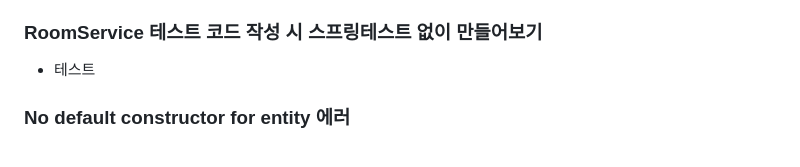
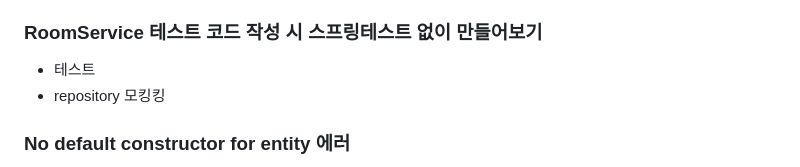
Before and after one commit to hongseungjae/chat-service, a Markdown page: README.md, the part around one of its changes. Drawn GitHub-style.

```diff
--- a/README.md
+++ b/README.md
@@ -35,6 +35,7 @@ Member - Participant - Room 과 같은 관계로 풀어낼 수 있습니다.
 
 ### RoomService 테스트 코드 작성 시 스프링테스트 없이 만들어보기
 * 테스트
+* repository 모킹킹
 
 ### No default constructor for entity 에러
 * 엔티티에 기본 생성자가 없다는 에러이다.
```
Also changed, not shown: other parts of README.md (+2 -1 lines).
